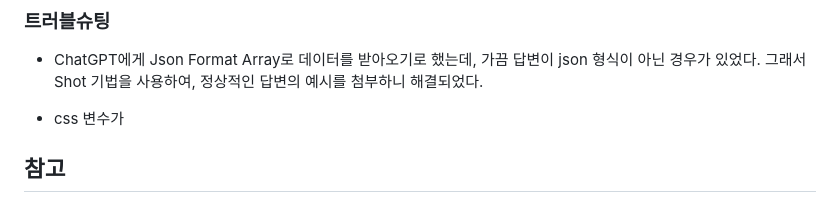
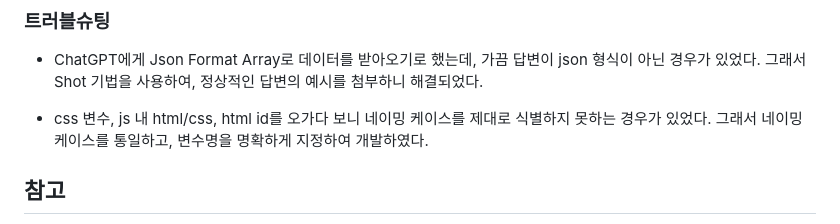
Before and after one commit to ZeyaKim/themeforge, a Markdown page: README.md, the part around the change. Drawn GitHub-style.

Commit message:
📝 update readme

```diff
--- a/README.md
+++ b/README.md
@@ -223,7 +223,7 @@ sequenceDiagram
 
 - ChatGPT에게 Json Format Array로 데이터를 받아오기로 했는데, 가끔 답변이 json 형식이 아닌 경우가 있었다. 그래서 Shot 기법을 사용하여, 정상적인 답변의 예시를 첨부하니 해결되었다.
 
-- css 변수가
+- css 변수, js 내 html/css, html id를 오가다 보니 네이밍 케이스를 제대로 식별하지 못하는 경우가 있었다. 그래서 네이밍 케이스를 통일하고, 변수명을 명확하게 지정하여 개발하였다.
 
 ## 참고
 
```
